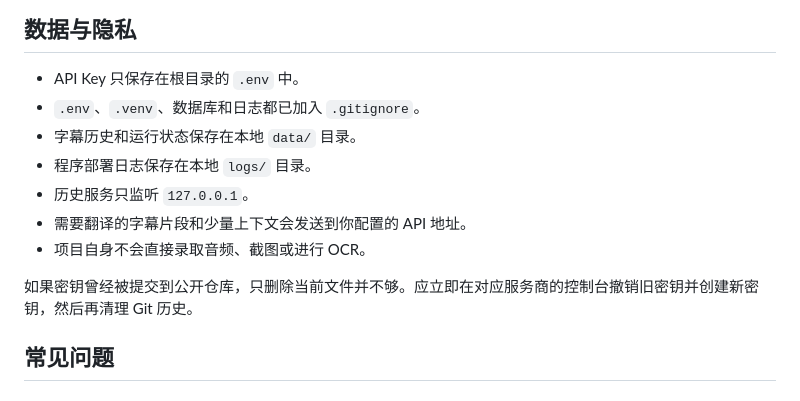
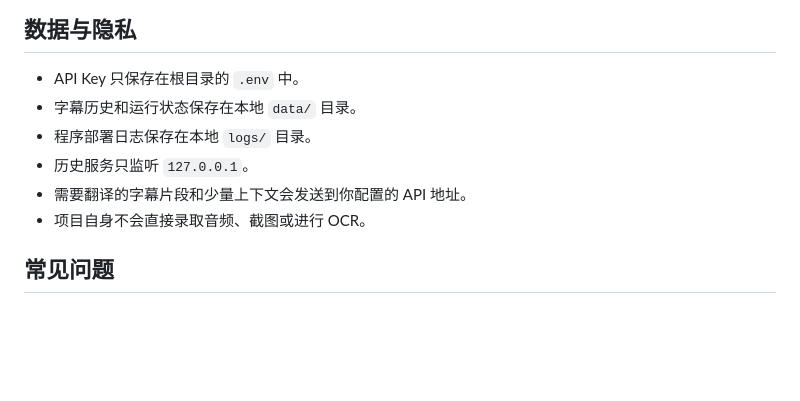
Before and after one commit to kharleyy/japanese-live-caption-translator, a Markdown page: README.md, the part around the change. GitHub-like rendering; blank space fills up the shorter version.

```diff
--- a/README.md
+++ b/README.md
@@ -166,14 +166,13 @@ API_MODEL=服务商提供的模型名称
 ## 数据与隐私
 
 - API Key 只保存在根目录的 `.env` 中。
-- `.env`、`.venv`、数据库和日志都已加入 `.gitignore`。
 - 字幕历史和运行状态保存在本地 `data/` 目录。
 - 程序部署日志保存在本地 `logs/` 目录。
 - 历史服务只监听 `127.0.0.1`。
 - 需要翻译的字幕片段和少量上下文会发送到你配置的 API 地址。
 - 项目自身不会直接录取音频、截图或进行 OCR。
 
-如果密钥曾经被提交到公开仓库，只删除当前文件并不够。应立即在对应服务商的控制台撤销旧密钥并创建新密钥，然后再清理 Git 历史。
+
 
 ## 常见问题
 
```
